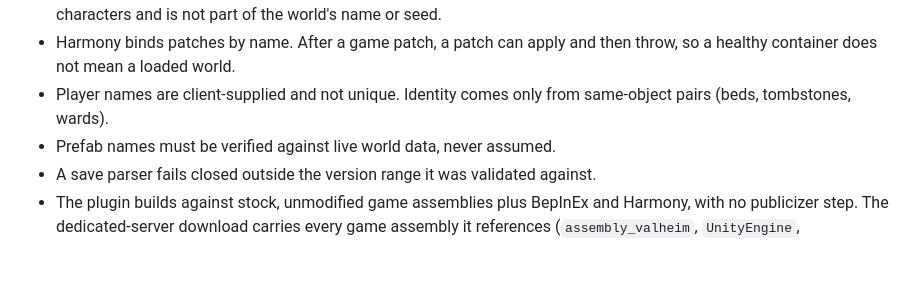
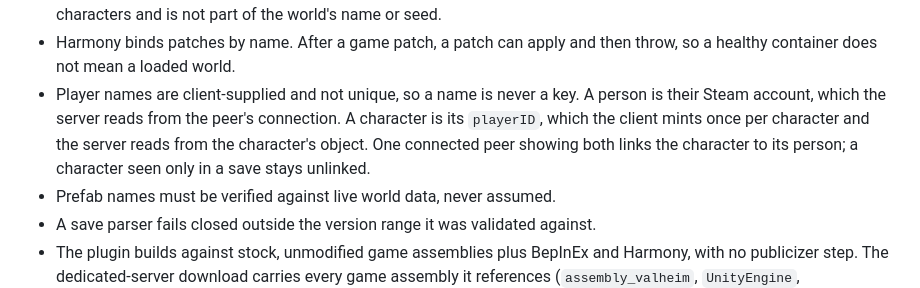
Before and after one commit to valhallowed/valhallowed, a Markdown page: docs/architecture.md, the part around the change. Drawn GitHub-style; blank space fills up the shorter version.

Commit message:
docs: a person is a Steam account, a character its playerID
Same-object pairs are not how identity works, and a name is never a key. Slice 4's
events need this right.

Co-Authored-By: Claude Opus 5.5 <noreply@anthropic.com>

```diff
--- a/docs/architecture.md
+++ b/docs/architecture.md
@@ -332,8 +332,12 @@ What any design here must respect about the game.
   the world's name or seed.
 - Harmony binds patches by name. After a game patch, a patch can apply and then
   throw, so a healthy container does not mean a loaded world.
-- Player names are client-supplied and not unique. Identity comes only from
-  same-object pairs (beds, tombstones, wards).
+- Player names are client-supplied and not unique, so a name is never a key. A
+  person is their Steam account, which the server reads from the peer's
+  connection. A character is its `playerID`, which the client mints once per
+  character and the server reads from the character's object. One connected
+  peer showing both links the character to its person; a character seen only in
+  a save stays unlinked.
 - Prefab names must be verified against live world data, never assumed.
 - A save parser fails closed outside the version range it was validated
   against.
```
